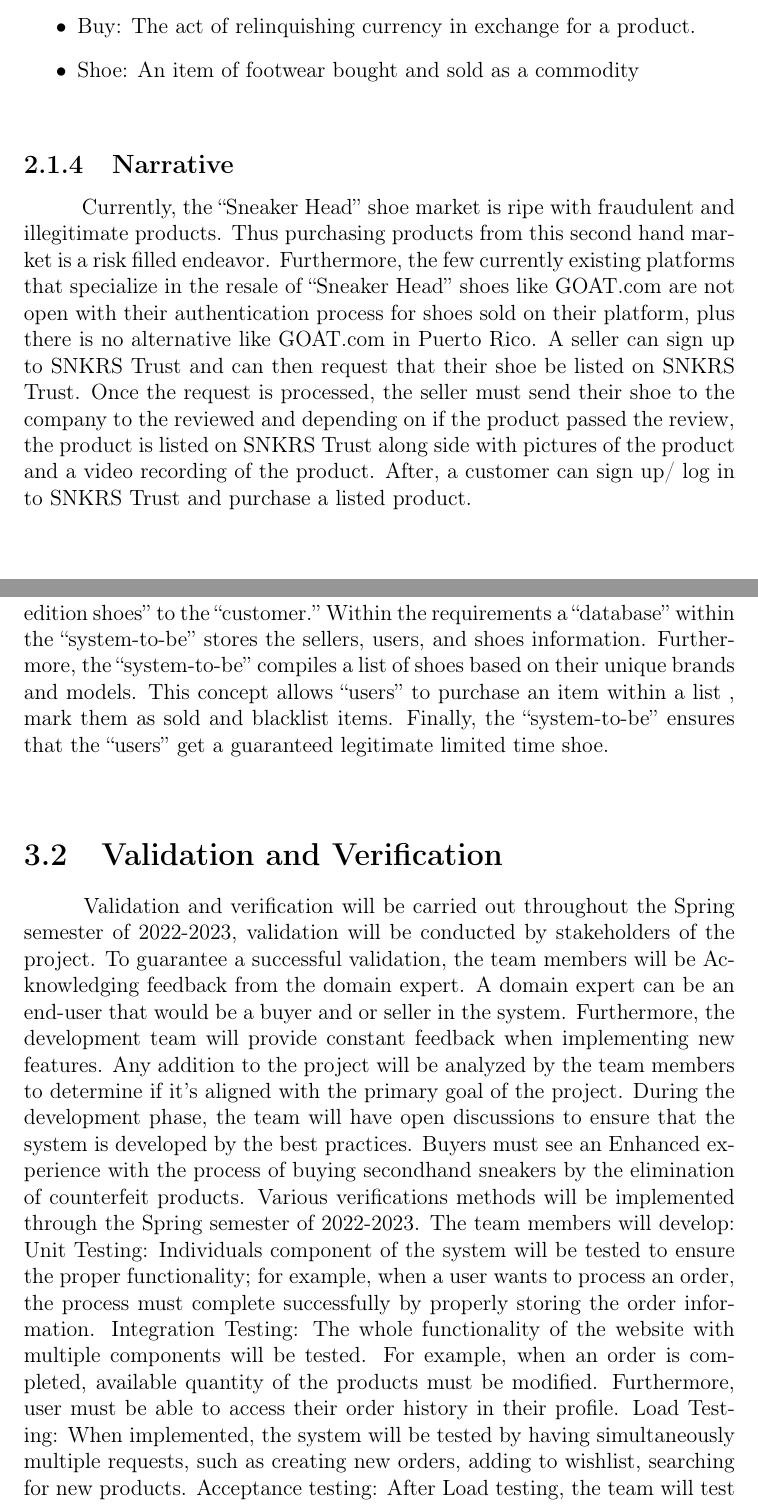
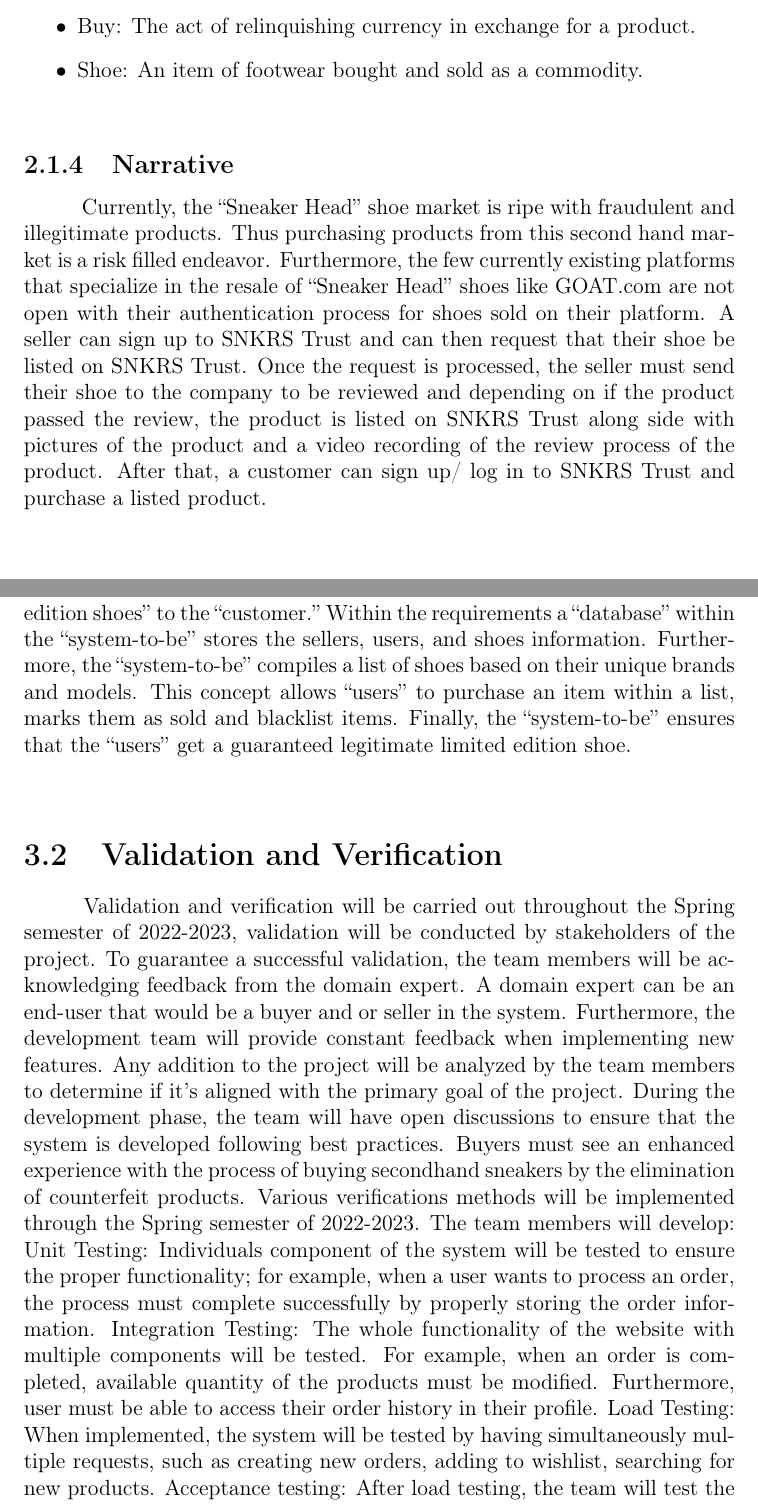
Before and after one commit to fabiomatos999/INSO-4101-Project, a LaTeX document (Proposal/Main-Document/main-document.tex, which reads Proposal/Analytic-Part/analytic-part.tex, Proposal/Descriptive-Part/descriptive-part.tex): two parts of pages 11 and 18 of 20, joined at a grey line, cut so that both start at the same text. Compiled offline with pdfLaTeX.

Commit message:
Fixed typos across document

```diff
--- a/Proposal/Analytic-Part/analytic-part.tex
+++ b/Proposal/Analytic-Part/analytic-part.tex
@@ -5,17 +5,17 @@
 "sneaker head" represents a market of interest which has “secondhand sellers” who sell “limited edition shoes” to the “customer.”
 Within the requirements a “database” within the “system-to-be” stores the sellers, users, and shoes information.
 Furthermore, the “system-to-be” compiles a list of shoes based on their unique brands and models.
-This concept allows “users” to purchase an item within a list , mark them as sold and blacklist items.
-Finally, the “system-to-be” ensures that the “users” get a guaranteed legitimate limited time shoe.
+This concept allows “users” to purchase an item within a list, marks them as sold and blacklist items.
+Finally, the “system-to-be” ensures that the “users” get a guaranteed legitimate limited edition shoe.
 \section{Validation and Verification}
 \hspace{1cm} Validation and verification will be carried out throughout the Spring semester of 2022-2023,
 validation will be conducted by stakeholders of the project. To guarantee a successful validation, the
-team members will be Acknowledging feedback from the domain expert. A domain expert can be an
+team members will be acknowledging feedback from the domain expert. A domain expert can be an
 end-user that would be a buyer and or seller in the system. Furthermore, the development team will
 provide constant feedback when implementing new features. Any addition to the project will be
 analyzed by the team members to determine if it’s aligned with the primary goal of the project. During
-the development phase, the team will have open discussions to ensure that the system is developed by
-the best practices. Buyers must see an Enhanced experience with the process of buying secondhand
+the development phase, the team will have open discussions to ensure that the system is developed following
+best practices. Buyers must see an enhanced experience with the process of buying secondhand
 sneakers by the elimination of counterfeit products.
 Various verifications methods will be implemented through the Spring semester of 2022-2023. The team
 members will develop:
--- a/Proposal/Descriptive-Part/descriptive-part.tex
+++ b/Proposal/Descriptive-Part/descriptive-part.tex
@@ -21,8 +21,8 @@ Our application domain of interest is the \textbf{sneaker head} market domain. I
   \item Buy: The act of relinquishing currency in exchange for a product.
-  \item Shoe: An item of footwear bought and sold as a commodity
+  \item Shoe: An item of footwear bought and sold as a commodity.
 \end{itemize}
 \subsection{Narrative}
-\hspace{1cm} Currently, the ``Sneaker Head'' shoe market is ripe with fraudulent and illegitimate products. Thus purchasing products from this second hand market is a risk filled endeavor. Furthermore, the few currently existing platforms that specialize in the resale of ``Sneaker Head'' shoes like GOAT.com are not open with their authentication process for shoes sold on their platform, plus there is no alternative like GOAT.com in Puerto Rico. A seller can sign up to SNKRS Trust and can then request that their shoe be listed on SNKRS Trust. Once the request is processed, the seller must send their shoe to the company to the reviewed and depending on if the product passed the review, the product is listed on SNKRS Trust along side with pictures of the product and a video recording of the product. After, a customer can sign up/ log in to SNKRS Trust and purchase a listed product.
+\hspace{1cm} Currently, the ``Sneaker Head'' shoe market is ripe with fraudulent and illegitimate products. Thus purchasing products from this second hand market is a risk filled endeavor. Furthermore, the few currently existing platforms that specialize in the resale of ``Sneaker Head'' shoes like GOAT.com are not open with their authentication process for shoes sold on their platform. A seller can sign up to SNKRS Trust and can then request that their shoe be listed on SNKRS Trust. Once the request is processed, the seller must send their shoe to the company to be reviewed and depending on if the product passed the review, the product is listed on SNKRS Trust along side with pictures of the product and a video recording of the review process of the product. After that, a customer can sign up/ log in to SNKRS Trust and purchase a listed product.
 \subsection{Events, Actions, and Behaviors}
 Events:
 \begin{itemize}
```
Also changed, not shown: Proposal/Informative-Part/informative-part.tex (+3 -3 lines), Proposal/Title-Page/title-page.tex (+1 -1 lines), Proposal/Analytic-Part/analytic-part.tex (2 more changed lines), Proposal/Descriptive-Part/descriptive-part.tex (4 more changed lines).
